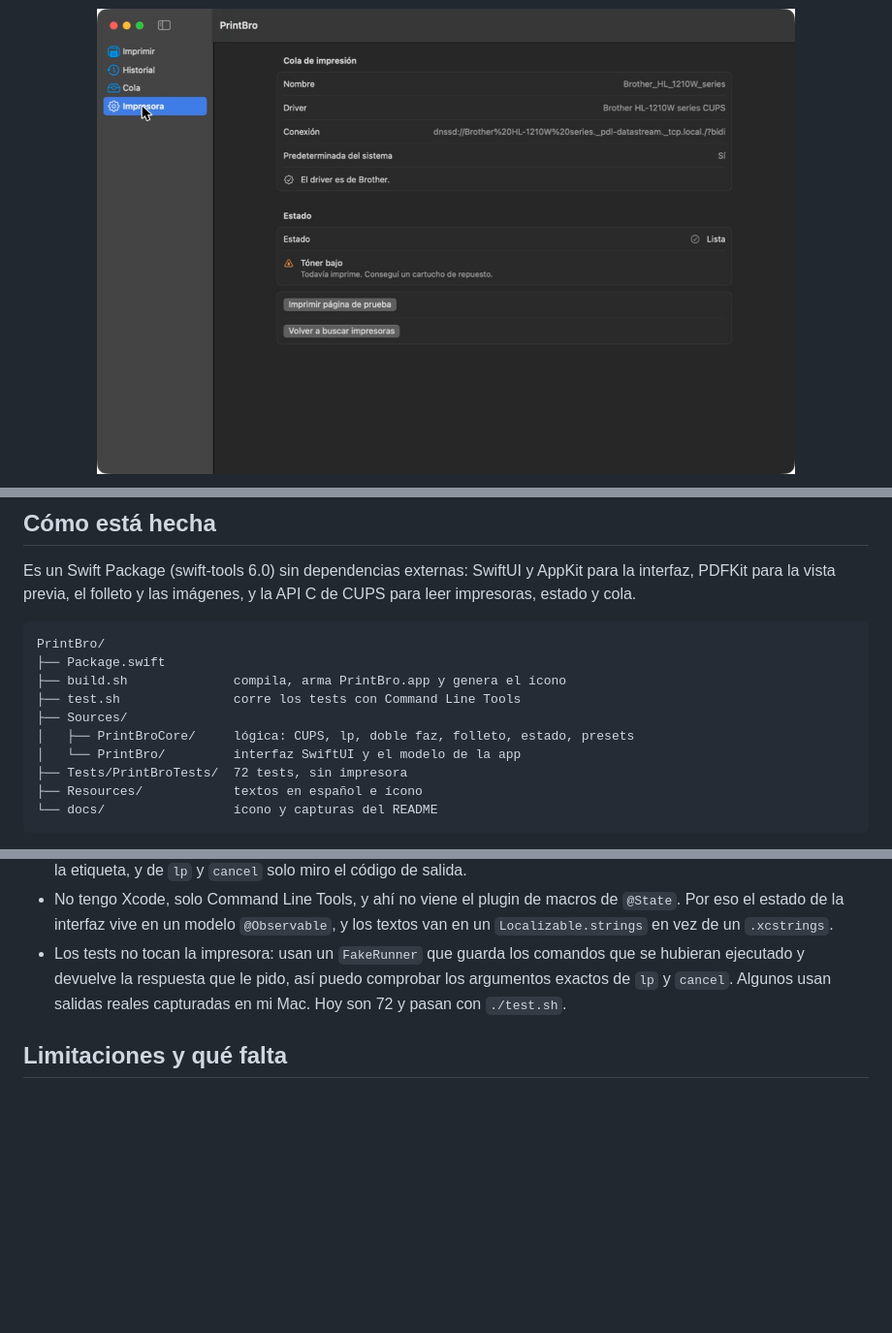
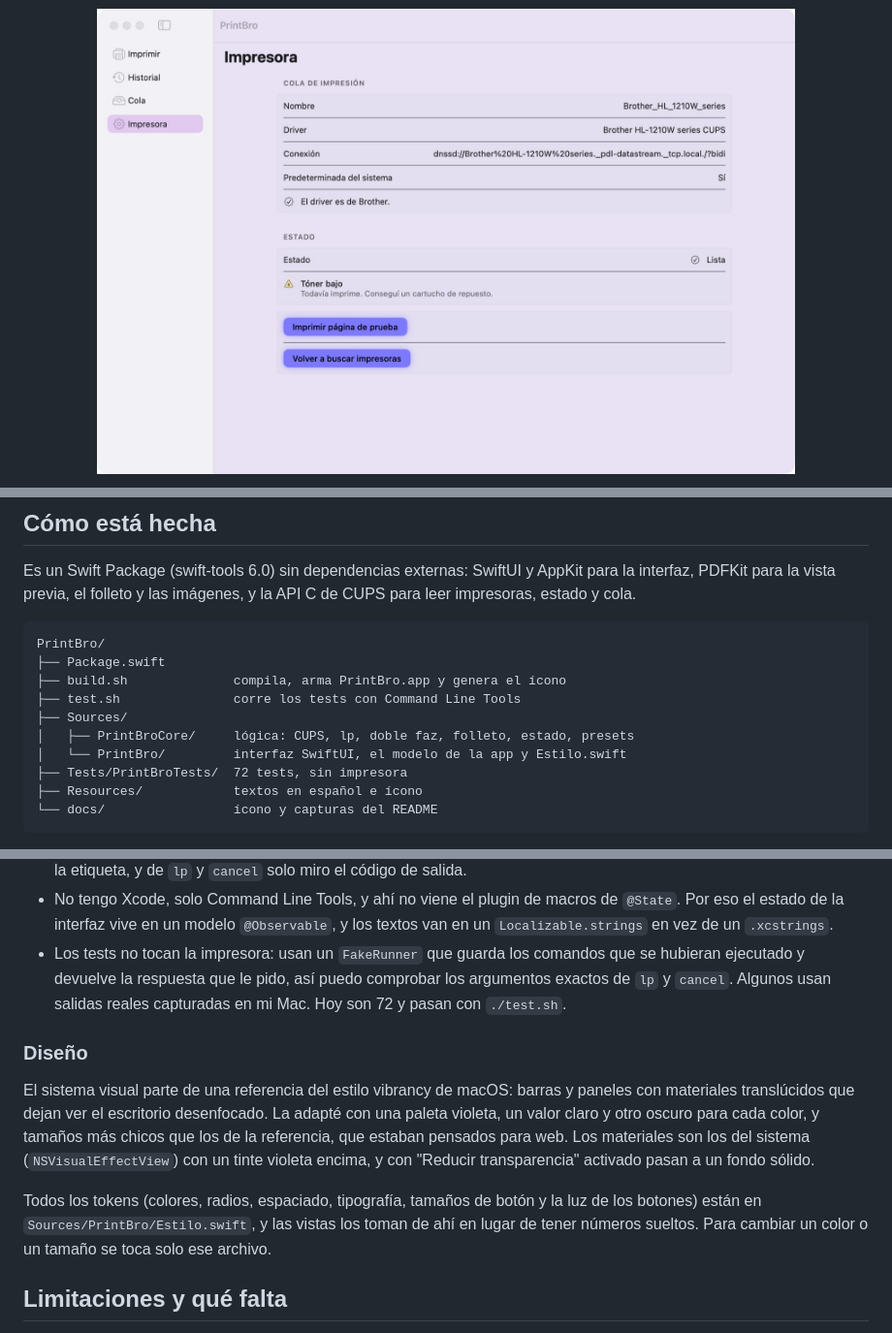
Before and after one commit to valentinocivetta04/PrintBro, a Markdown page: README.md, 3 parts joined by grey strips. Shown at 97% size. Drawn GitHub-style; pictures changed too: docs/captura-impresora.jpg; blank space fills up the shorter version.

Commit message:
docs: actualizar las capturas y la descripción del diseño

```diff
--- a/README.md
+++ b/README.md
@@ -157,7 +160,7 @@ PrintBro/
 ├── test.sh               corre los tests con Command Line Tools
 ├── Sources/
 │   ├── PrintBroCore/     lógica: CUPS, lp, doble faz, folleto, estado, presets
-│   └── PrintBro/         interfaz SwiftUI y el modelo de la app
+│   └── PrintBro/         interfaz SwiftUI, el modelo de la app y Estilo.swift
 ├── Tests/PrintBroTests/  72 tests, sin impresora
 ├── Resources/            textos en español e ícono
 └── docs/                 ícono y capturas del README
@@ -171,6 +174,12 @@ Algunas decisiones y por qué las tomé:
 - No tengo Xcode, solo Command Line Tools, y ahí no viene el plugin de macros de `@State`. Por eso el estado de la interfaz vive en un modelo `@Observable`, y los textos van en un `Localizable.strings` en vez de un `.xcstrings`.
 - Los tests no tocan la impresora: usan un `FakeRunner` que guarda los comandos que se hubieran ejecutado y devuelve la respuesta que le pido, así puedo comprobar los argumentos exactos de `lp` y `cancel`. Algunos usan salidas reales capturadas en mi Mac. Hoy son 72 y pasan con `./test.sh`.
 
+### Diseño
+
+El sistema visual parte de una referencia del estilo vibrancy de macOS: barras y paneles con materiales translúcidos que dejan ver el escritorio desenfocado. La adapté con una paleta violeta, un valor claro y otro oscuro para cada color, y tamaños más chicos que los de la referencia, que estaban pensados para web. Los materiales son los del sistema (`NSVisualEffectView`) con un tinte violeta encima, y con "Reducir transparencia" activado pasan a un fondo sólido.
+
+Todos los tokens (colores, radios, espaciado, tipografía, tamaños de botón y la luz de los botones) están en `Sources/PrintBro/Estilo.swift`, y las vistas los toman de ahí en lugar de tener números sueltos. Para cambiar un color o un tamaño se toca solo ese archivo.
+
 ## Limitaciones y qué falta
 
 - Probé en papel tres cosas: el doble faz de un PDF de 4 páginas con orden inverso, que CUPS aplica `page-set` después de `number-up` (con 2 por hoja, la primera tanda sacó las páginas 1 y 2 en la misma cara), y cancelar la página de prueba desde la Cola antes de que saliera.
```
Also changed, not shown: other parts of README.md (+5 -2 lines), docs/captura-avanzado.jpg, docs/captura-doble-faz.jpg, docs/captura-imprimir.jpg, docs/captura-oscuro.jpg (added).
